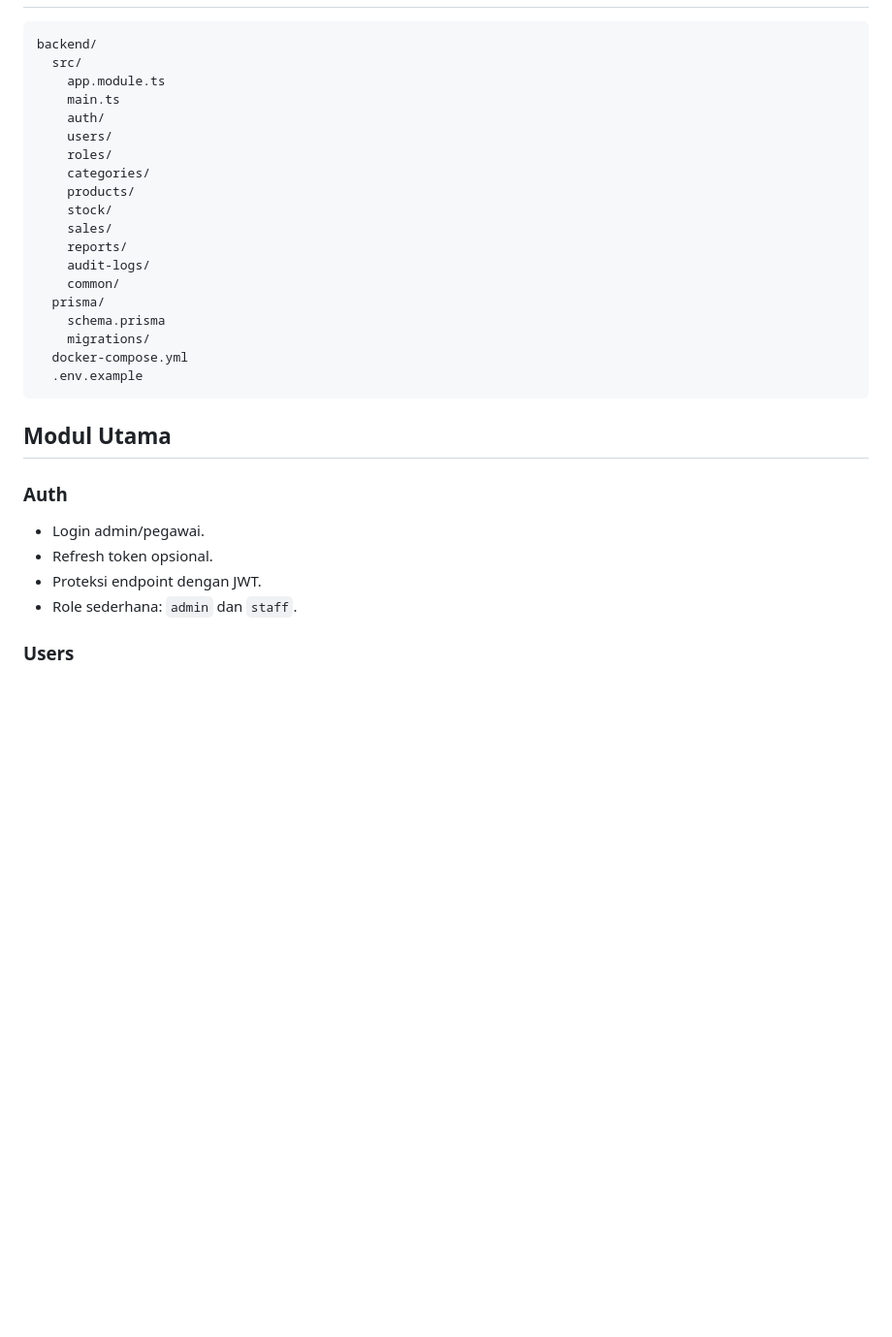
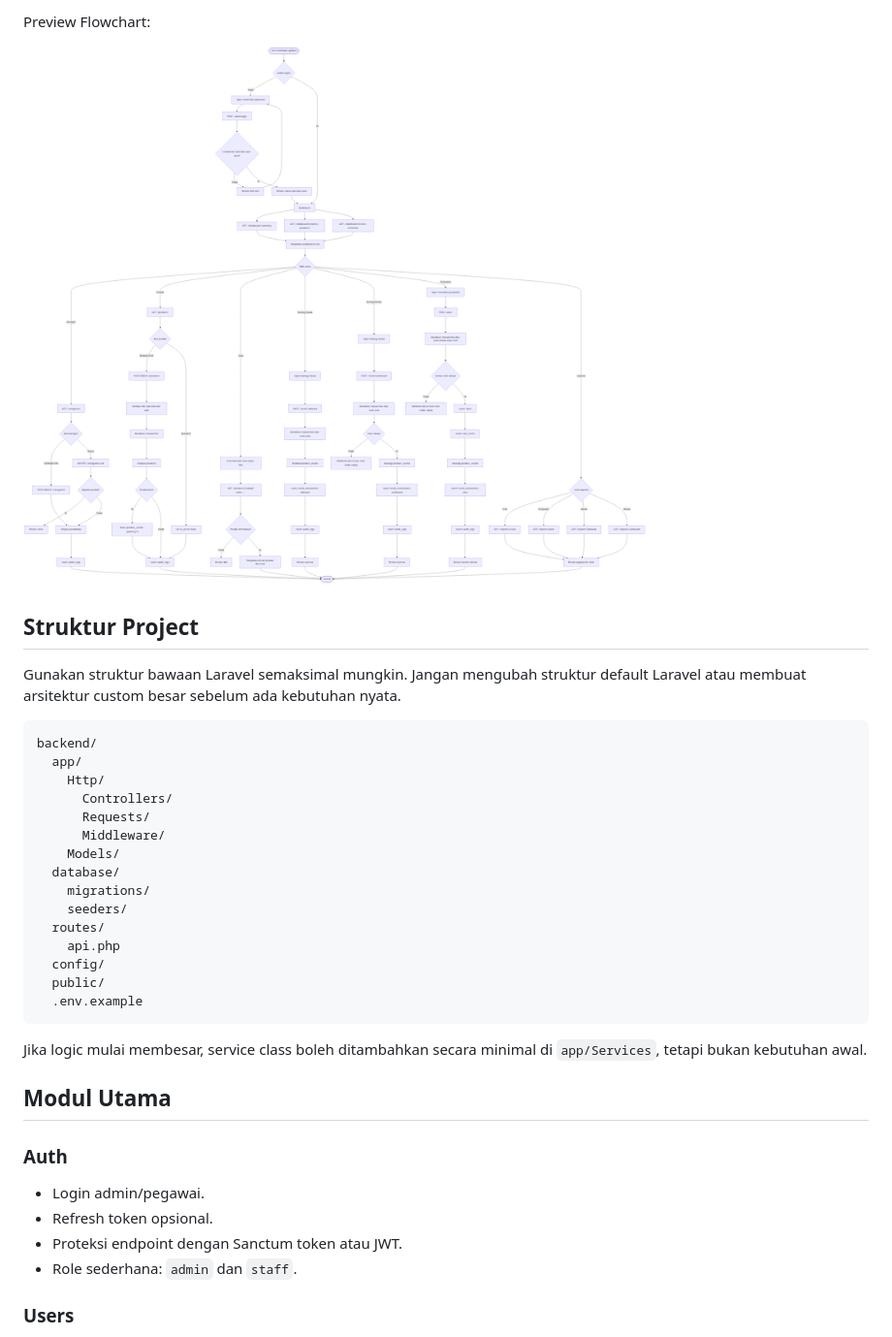
Before and after one commit to Tuneboss-Indonesia/tuneboss, a Markdown page: backend/README.md, the part around one of its changes. Shown at 97% size. Rendered like a GitHub page; pictures changed too: backend/FLOWCHART.png (added); blank space fills up the shorter version.

````diff
--- a/backend/README.md
+++ b/backend/README.md
@@ -38,25 +51,30 @@ PostgreSQL Database
+Preview Flowchart:
+
+![Flowchart TuneBoss Inventory](./FLOWCHART.png)
+
+## Struktur Project
+
+Gunakan struktur bawaan Laravel semaksimal mungkin. Jangan mengubah struktur default Laravel atau membuat arsitektur custom besar sebelum ada kebutuhan nyata.
 
 ```text
 backend/
-  src/
-    app.module.ts
-    main.ts
-    auth/
-    users/
-    roles/
-    categories/
-    products/
-    stock/
-    sales/
-    reports/
-    audit-logs/
-    common/
-  prisma/
-    schema.prisma
+  app/
+    Http/
+      Controllers/
+      Requests/
+      Middleware/
+    Models/
+  database/
     migrations/
-  docker-compose.yml
+    seeders/
+  routes/
+    api.php
+  config/
+  public/
   .env.example
 ```
+
+Jika logic mulai membesar, service class boleh ditambahkan secara minimal di `app/Services`, tetapi bukan kebutuhan awal.
 
 ## Modul Utama
 
@@ -64,7 +82,7 @@ backend/
 
 - Login admin/pegawai.
 - Refresh token opsional.
-- Proteksi endpoint dengan JWT.
+- Proteksi endpoint dengan Sanctum token atau JWT.
 - Role sederhana: `admin` dan `staff`.
 
 ### Users
````
Also changed, not shown: other parts of backend/README.md (+55 -35 lines), backend/ERD.md (added, +148 -0 lines), backend/FLOWCHART.md (added, +228 -0 lines), backend/PRD.md (+23 -18 lines), backend/TABLES.md (added, +145 -0 lines), backend/ERD.png (added), 2 other files.
